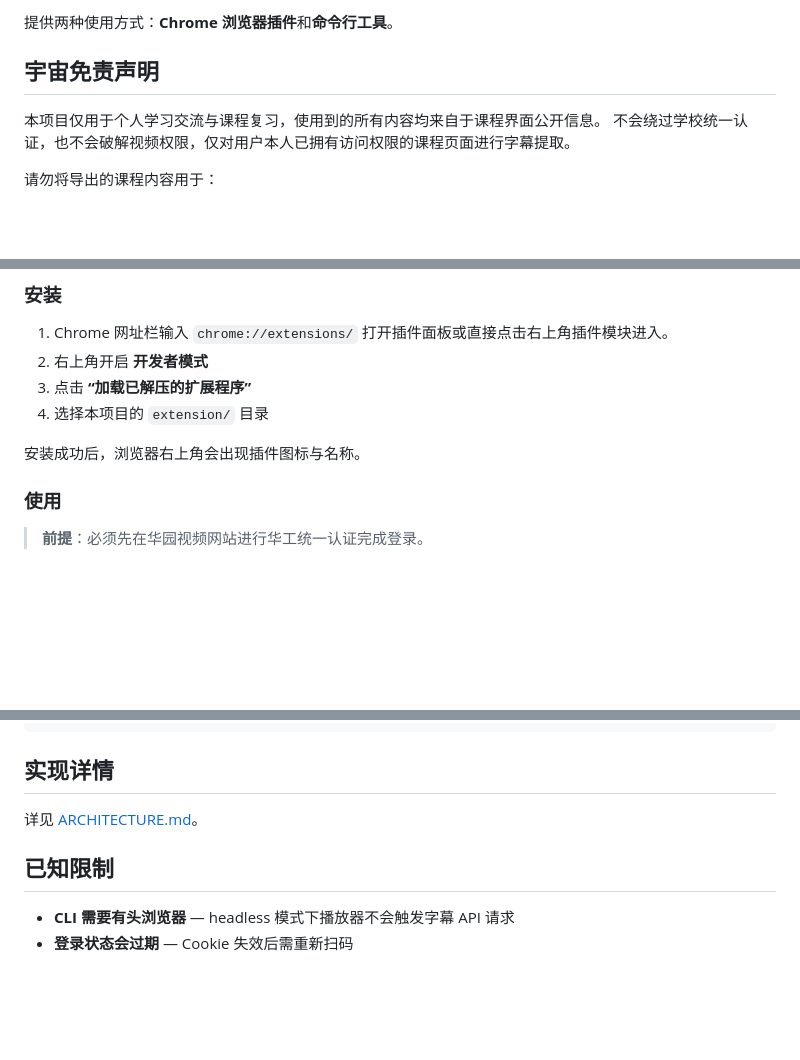
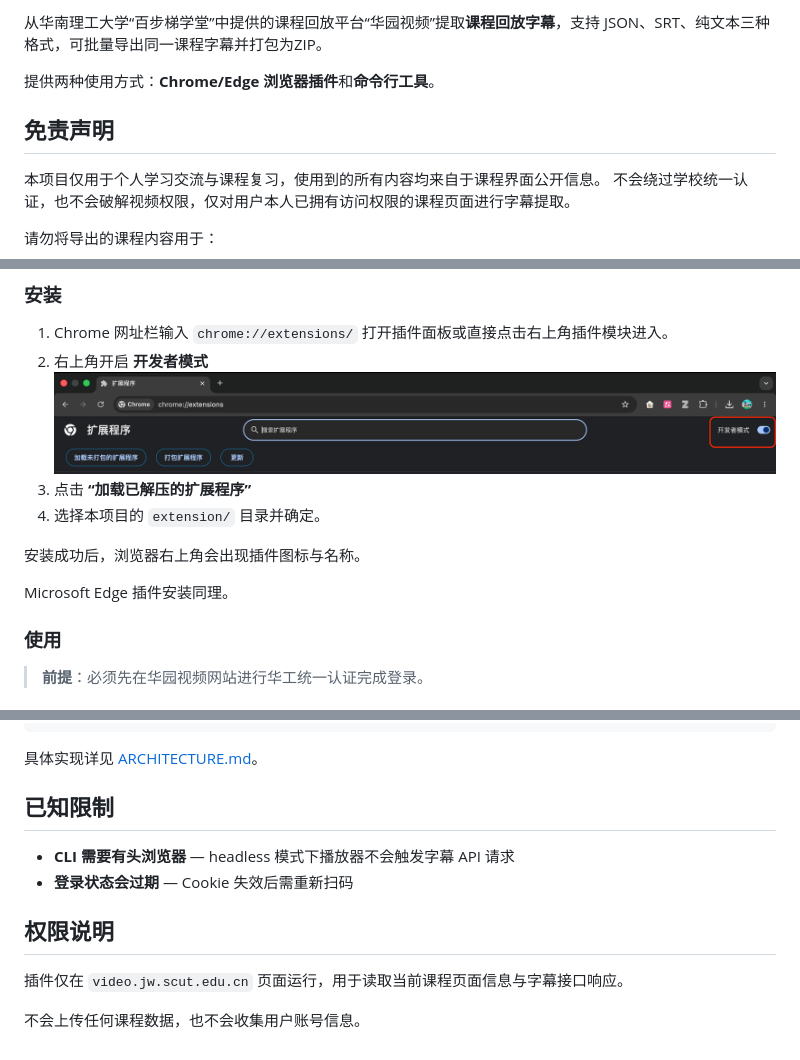
Before and after one commit to PoesisQ/bbt_SCUT_admin, a Markdown page: README.md, 3 parts joined by grey strips. Rendered like a GitHub page; pictures changed too: assets/figures/extension_panel.png (added); blank space fills up the shorter version.

Commit message:
Update LICENSE, icon generated by Image2 and README.

````diff
--- a/README.md
+++ b/README.md
@@ -4,7 +4,9 @@
 
-提供两种使用方式：**Chrome 浏览器插件**和**命令行工具**。
+从华南理工大学“百步梯学堂”中提供的课程回放平台“华园视频”提取**课程回放字幕**，支持 JSON、SRT、纯文本三种格式，可批量导出同一课程字幕并打包为ZIP。
 
-## 宇宙免责声明
+提供两种使用方式：**Chrome/Edge 浏览器插件**和**命令行工具**。
+
+## 免责声明
 本项目仅用于个人学习交流与课程复习，使用到的所有内容均来自于课程界面公开信息。
 不会绕过学校统一认证，也不会破解视频权限，仅对用户本人已拥有访问权限的课程页面进行字幕提取。
 
@@ -25,10 +27,13 @@
 
 1. Chrome 网址栏输入 `chrome://extensions/` 打开插件面板或直接点击右上角插件模块进入。
 2. 右上角开启 **开发者模式**
+![](./assets/figures/extension_panel.png)
 3. 点击 **“加载已解压的扩展程序”**
-4. 选择本项目的 `extension/` 目录
+4. 选择本项目的 `extension/` 目录并确定。
 
 安装成功后，浏览器右上角会出现插件图标与名称。
+
+Microsoft Edge 插件安装同理。
 
 ### 使用
 
@@ -150,11 +155,15 @@ uv run python main.py get --all "https://video.jw.scut.edu.cn/livingroom?course_
 └── data/                # 登录状态（CLI）
 ```
 
-## 实现详情
-
-详见 [ARCHITECTURE.md](./ARCHITECTURE.md)。
+具体实现详见 [ARCHITECTURE.md](./ARCHITECTURE.md)。
 
 ## 已知限制
 
 - **CLI 需要有头浏览器** — headless 模式下播放器不会触发字幕 API 请求
 - **登录状态会过期** — Cookie 失效后需重新扫码
+
+## 权限说明
+
+插件仅在 `video.jw.scut.edu.cn` 页面运行，用于读取当前课程页面信息与字幕接口响应。
+
+不会上传任何课程数据，也不会收集用户账号信息。
````
Also changed, not shown: other parts of README.md (+1 -1 lines), 6 other files.
